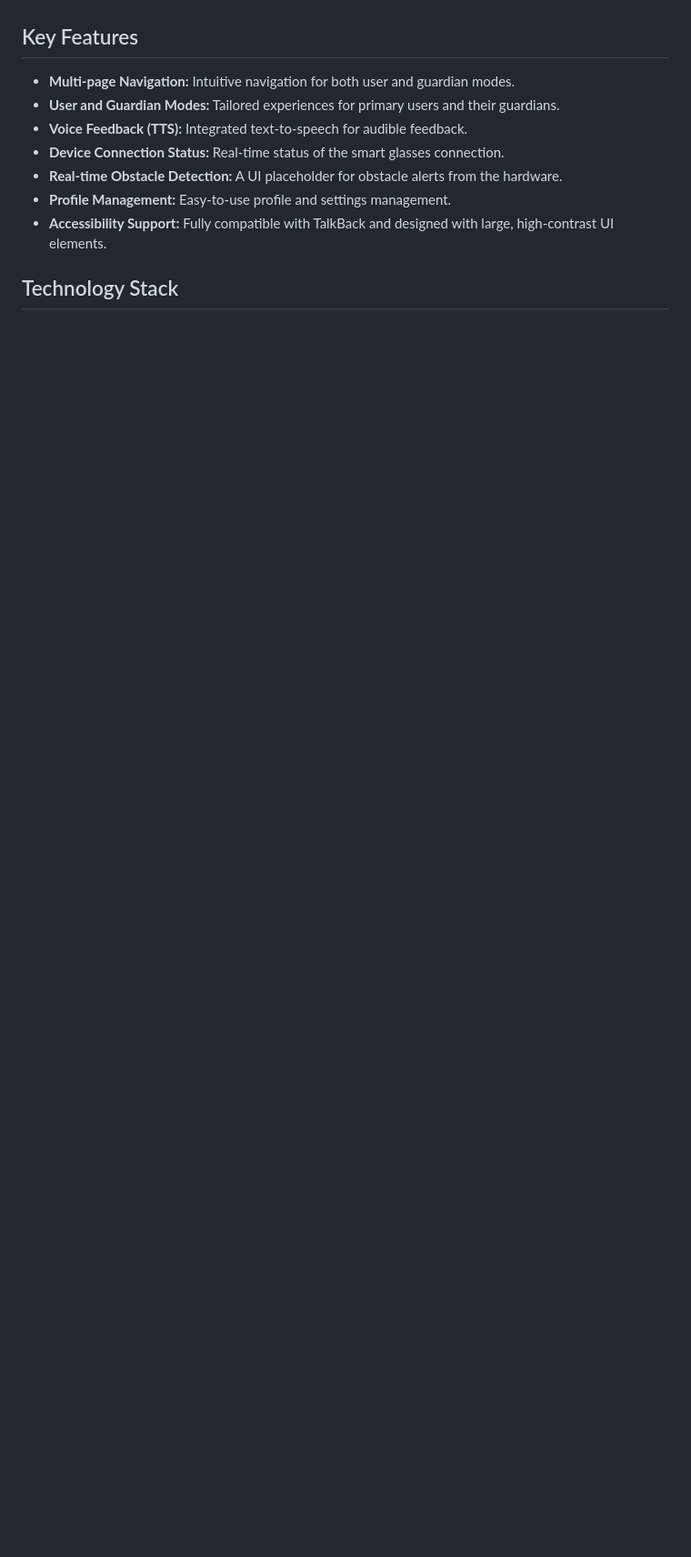
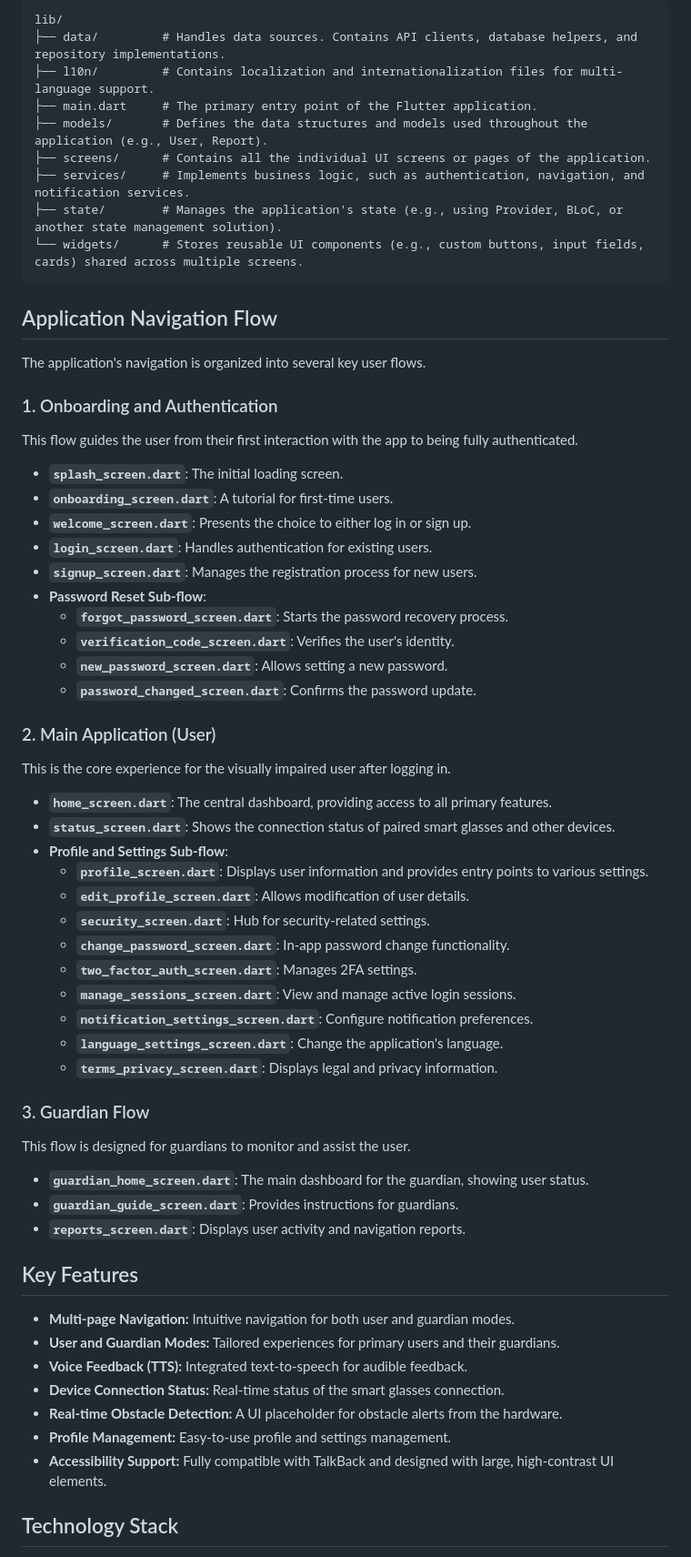
Before and after one commit to luis-guico/tanaw_app, a Markdown page: README.md, the part around the change printed below. Shown: that part at 91% size. GitHub-like rendering; blank space fills up the shorter version.

Commit message:
doti - readme updated (final na 2)

````diff
--- a/README.md
+++ b/README.md
@@ -10,3 +73,55 @@ TANAW is a mobile application designed to assist visually impaired individuals b
+```
+lib/
+├── data/         # Handles data sources. Contains API clients, database helpers, and repository implementations.
+├── l10n/         # Contains localization and internationalization files for multi-language support.
+├── main.dart     # The primary entry point of the Flutter application.
+├── models/       # Defines the data structures and models used throughout the application (e.g., User, Report).
+├── screens/      # Contains all the individual UI screens or pages of the application.
+├── services/     # Implements business logic, such as authentication, navigation, and notification services.
+├── state/        # Manages the application's state (e.g., using Provider, BLoC, or another state management solution).
+└── widgets/      # Stores reusable UI components (e.g., custom buttons, input fields, cards) shared across multiple screens.
+```
+
+## Application Navigation Flow
+
+The application's navigation is organized into several key user flows.
+
+### 1. Onboarding and Authentication
+This flow guides the user from their first interaction with the app to being fully authenticated.
+
+-   **`splash_screen.dart`**: The initial loading screen.
+-   **`onboarding_screen.dart`**: A tutorial for first-time users.
+-   **`welcome_screen.dart`**: Presents the choice to either log in or sign up.
+-   **`login_screen.dart`**: Handles authentication for existing users.
+-   **`signup_screen.dart`**: Manages the registration process for new users.
+-   **Password Reset Sub-flow**:
+    -   **`forgot_password_screen.dart`**: Starts the password recovery process.
+    -   **`verification_code_screen.dart`**: Verifies the user's identity.
+    -   **`new_password_screen.dart`**: Allows setting a new password.
+    -   **`password_changed_screen.dart`**: Confirms the password update.
+
+### 2. Main Application (User)
+This is the core experience for the visually impaired user after logging in.
+
+-   **`home_screen.dart`**: The central dashboard, providing access to all primary features.
+-   **`status_screen.dart`**: Shows the connection status of paired smart glasses and other devices.
+-   **Profile and Settings Sub-flow**:
+    -   **`profile_screen.dart`**: Displays user information and provides entry points to various settings.
+    -   **`edit_profile_screen.dart`**: Allows modification of user details.
+    -   **`security_screen.dart`**: Hub for security-related settings.
+    -   **`change_password_screen.dart`**: In-app password change functionality.
+    -   **`two_factor_auth_screen.dart`**: Manages 2FA settings.
+    -   **`manage_sessions_screen.dart`**: View and manage active login sessions.
+    -   **`notification_settings_screen.dart`**: Configure notification preferences.
+    -   **`language_settings_screen.dart`**: Change the application's language.
+    -   **`terms_privacy_screen.dart`**: Displays legal and privacy information.
+
+### 3. Guardian Flow
+This flow is designed for guardians to monitor and assist the user.
+
+-   **`guardian_home_screen.dart`**: The main dashboard for the guardian, showing user status.
+-   **`guardian_guide_screen.dart`**: Provides instructions for guardians.
+-   **`reports_screen.dart`**: Displays user activity and navigation reports.
 
 ## Key Features
 
````
Also changed, not shown: other parts of README.md (+72 -25 lines).
